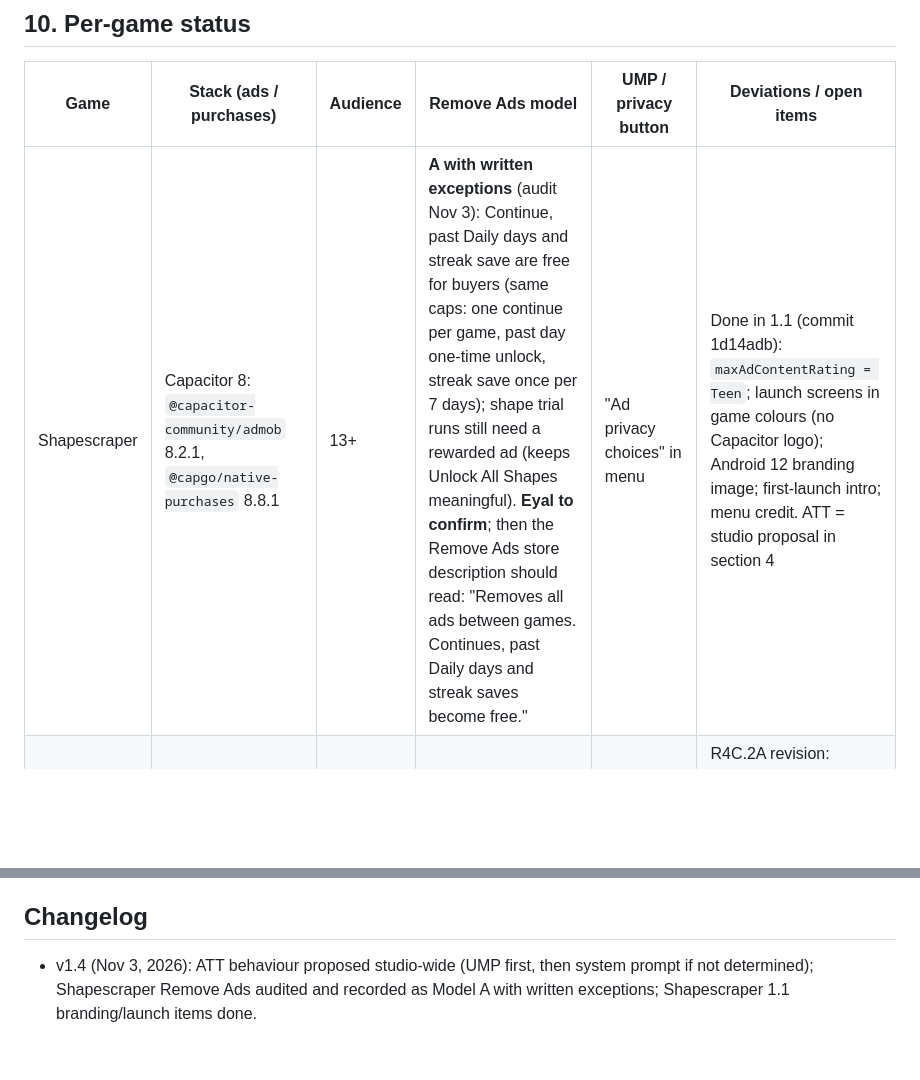
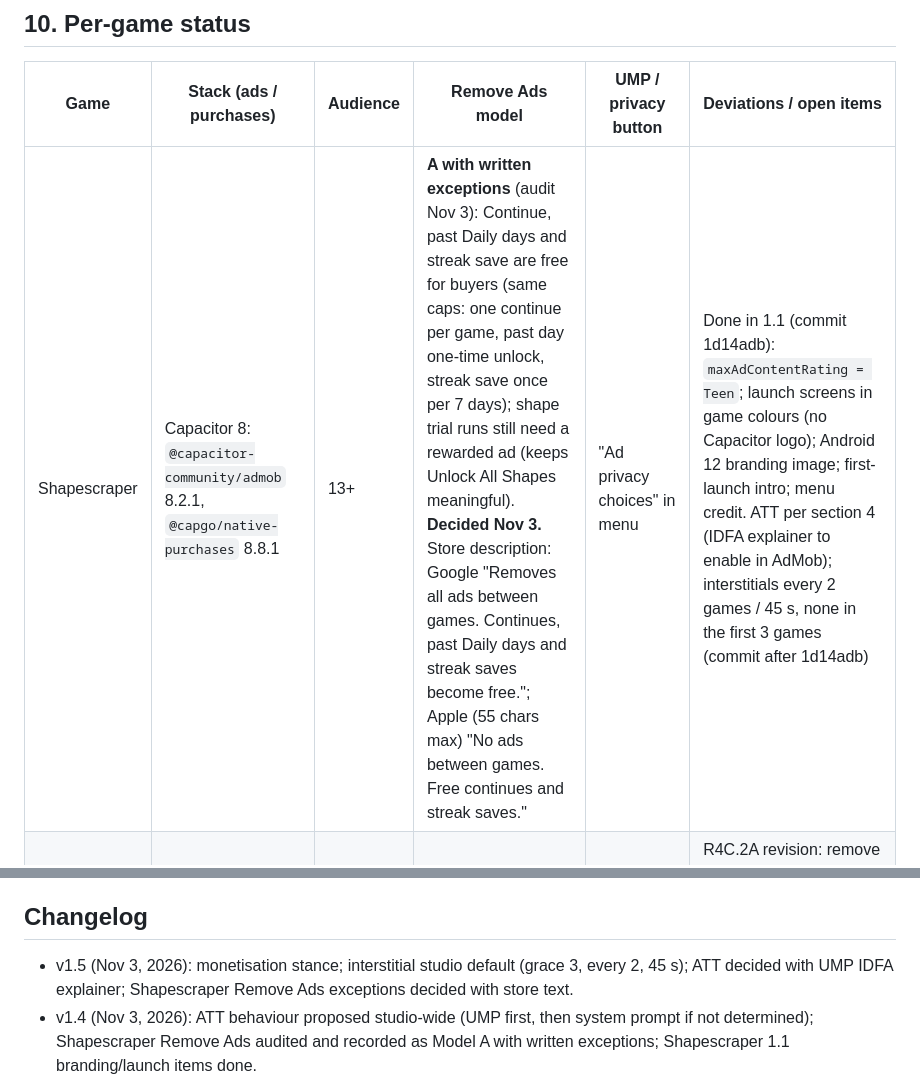
Before and after one commit to Eyal8/shapescraper, a Markdown page: docs/BENO74-STANDARDS.md, 2 parts joined by grey strips. Rendered like a GitHub page; blank space fills up the shorter version.

```diff
--- a/docs/BENO74-STANDARDS.md
+++ b/docs/BENO74-STANDARDS.md
@@ -105,7 +107,7 @@ Not legal advice: this is the studio's product policy. Items marked **[VERIFY]**
 ## 10. Per-game status
 | Game | Stack (ads / purchases) | Audience | Remove Ads model | UMP / privacy button | Deviations / open items |
 |---|---|---|---|---|---|
-| Shapescraper | Capacitor 8: `@capacitor-community/admob` 8.2.1, `@capgo/native-purchases` 8.8.1 | 13+ | **A with written exceptions** (audit Nov 3): Continue, past Daily days and streak save are free for buyers (same caps: one continue per game, past day one-time unlock, streak save once per 7 days); shape trial runs still need a rewarded ad (keeps Unlock All Shapes meaningful). **Eyal to confirm**; then the Remove Ads store description should read: "Removes all ads between games. Continues, past Daily days and streak saves become free." | "Ad privacy choices" in menu | Done in 1.1 (commit 1d14adb): `maxAdContentRating = Teen`; launch screens in game colours (no Capacitor logo); Android 12 branding image; first-launch intro; menu credit. ATT = studio proposal in section 4 |
+| Shapescraper | Capacitor 8: `@capacitor-community/admob` 8.2.1, `@capgo/native-purchases` 8.8.1 | 13+ | **A with written exceptions** (audit Nov 3): Continue, past Daily days and streak save are free for buyers (same caps: one continue per game, past day one-time unlock, streak save once per 7 days); shape trial runs still need a rewarded ad (keeps Unlock All Shapes meaningful). **Decided Nov 3.** Store description: Google "Removes all ads between games. Continues, past Daily days and streak saves become free."; Apple (55 chars max) "No ads between games. Free continues and streak saves." | "Ad privacy choices" in menu | Done in 1.1 (commit 1d14adb): `maxAdContentRating = Teen`; launch screens in game colours (no Capacitor logo); Android 12 branding image; first-launch intro; menu credit. ATT per section 4 (IDFA explainer to enable in AdMob); interstitials every 2 games / 45 s, none in the first 3 games (commit after 1d14adb) |
 | Pair by Pair | Expo React Native, repo `Eyal8/number-match` (former name) | 13+ | **B** (ad-free rewards) | UMP tested Android + iOS; US messages pending | R4C.2A revision: remove blanket age blocking; audit rewarded entry points (hints, hammer, Daily Attempt); **open: buyer cap vs unlimited**; check launch screen is not the Expo default (section 11) |
 | Sorté | repo `Eyal8/sorte` (see its docs/ADMOB.md) | 13+ | — | — | Not yet aligned |
 | Tile Wave | Expo React Native, repo `Eyal8/tile-wave` (see docs/ads-privacy-consent.md) | 13+ | — | — | Not yet aligned |
@@ -121,6 +123,7 @@ Based on Apple HIG (Launching, Branding) and the Android 12+ SplashScreen API. G
 5. Never add a separate studio splash at every launch, and never hold the player on any branding screen while the game is already ready.
 
 ## Changelog
+- v1.5 (Nov 3, 2026): monetisation stance; interstitial studio default (grace 3, every 2, 45 s); ATT decided with UMP IDFA explainer; Shapescraper Remove Ads exceptions decided with store text.
 - v1.4 (Nov 3, 2026): ATT behaviour proposed studio-wide (UMP first, then system prompt if not determined); Shapescraper Remove Ads audited and recorded as Model A with written exceptions; Shapescraper 1.1 branding/launch items done.
 - v1.3.1 (Nov 3, 2026): Tile Wave added; repo names in section 10; copies synced to shapescraper, sorte, tile-wave and number-match.
 - v1.3 (Nov 1, 2026): section 11 Branding & launch (system launch screen = first screen, no logos; first-launch-only studio intro; menu credit; Android 12 branding image); purchase thank-you celebration rule; checklist items; Shapescraper Capacitor-logo launch screen and Pair by Pair Expo check added as open items. Moved to `beno-studio-site/standards/` as the shared source of truth.
```
Also changed, not shown: other parts of docs/BENO74-STANDARDS.md (+4 -2 lines).
